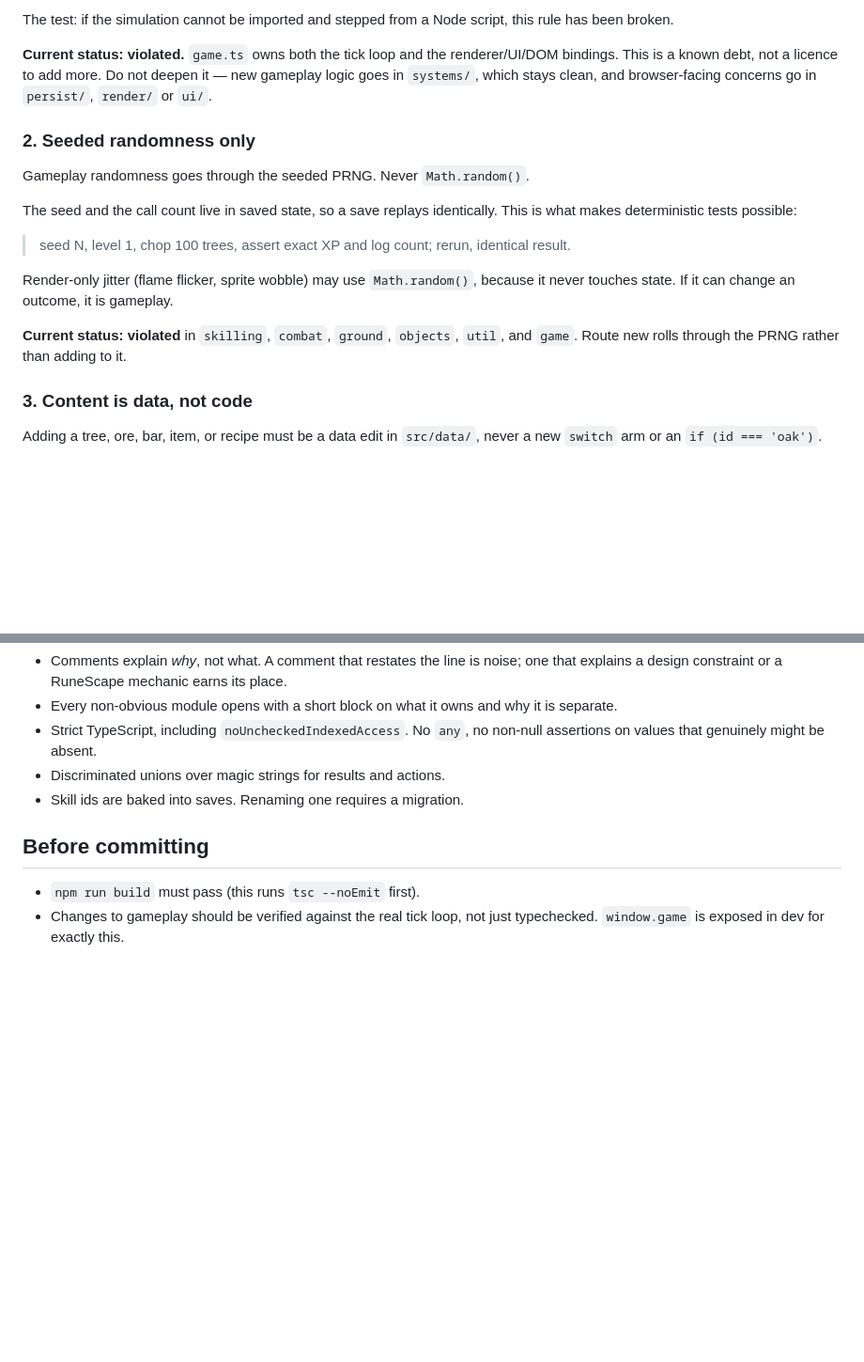
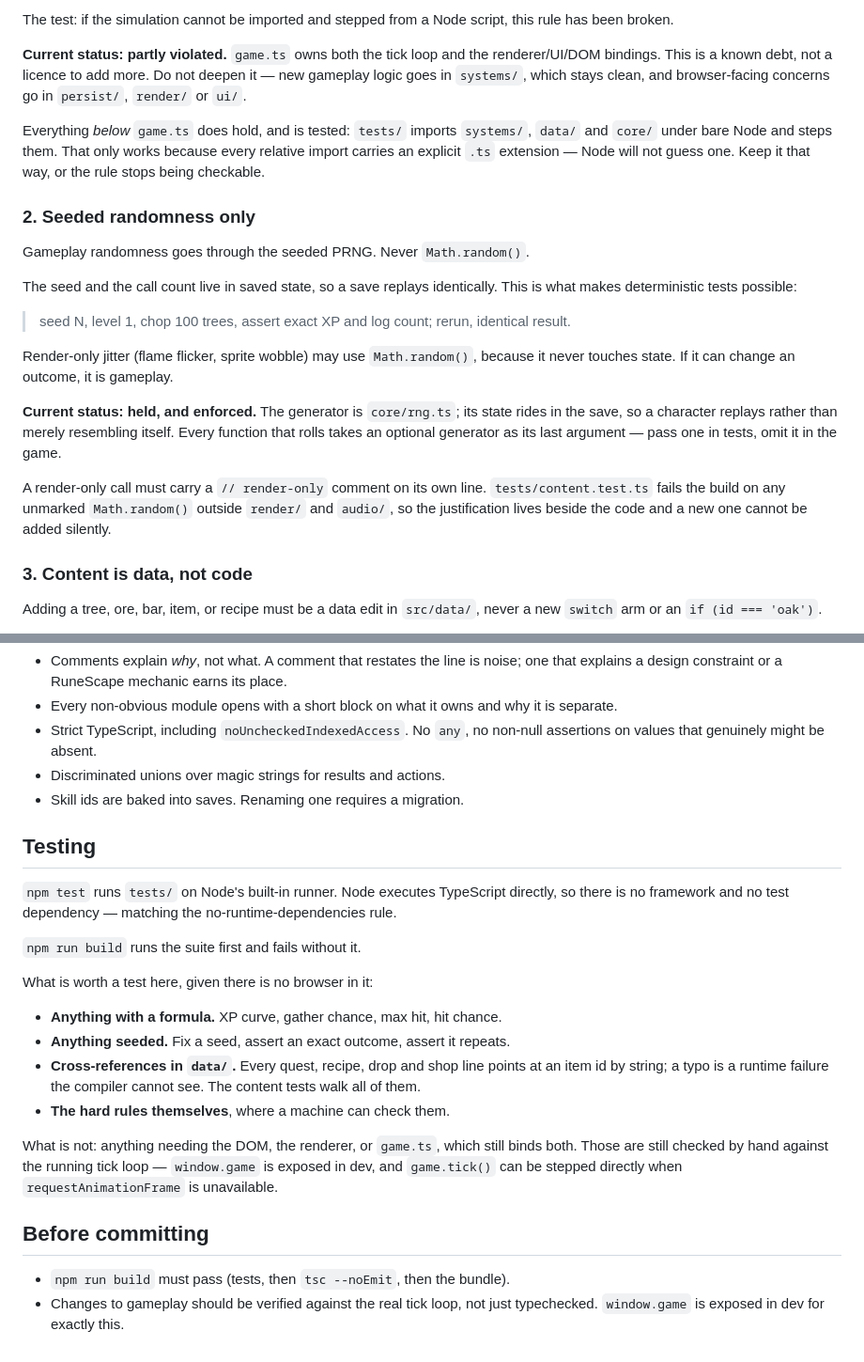
Before and after one commit to Aspie01/RSC_HTML5, a Markdown page: CLAUDE.md, 2 parts joined by grey strips. Shown at 94% size. GitHub-like rendering; blank space fills up the shorter version.

Commit message:
Bring CLAUDE.md in step with the rules it can now enforce
Two of the three hard rules carried a "violated" note that is no longer
accurate, and a rules file that is wrong about the code is worse than no
rules file -- it teaches the next reader to distrust it.

Rule 2 is held and enforced: the generator is core/rng.ts, its state
rides in the save, and a build fails on any unmarked Math.random outside
render/ and audio/. Rule 1 is partly held: game.ts still binds the tick
loop to the DOM and that debt stands, but everything below it is now
genuinely importable under bare Node and the tests prove it every run.

Adds the testing section that was missing, including what is worth
testing in a project with no browser in the loop and what is still only
checkable by hand.

Co-Authored-By: Claude Opus 5 <noreply@anthropic.com>

```diff
--- a/CLAUDE.md
+++ b/CLAUDE.md
@@ -29,10 +29,15 @@ The simulation must be able to run under bare Node with no browser globals.
 The test: if the simulation cannot be imported and stepped from a Node script,
 this rule has been broken.
 
-**Current status: violated.** `game.ts` owns both the tick loop and the
+**Current status: partly violated.** `game.ts` owns both the tick loop and the
 renderer/UI/DOM bindings. This is a known debt, not a licence to add more.
 Do not deepen it — new gameplay logic goes in `systems/`, which stays clean,
 and browser-facing concerns go in `persist/`, `render/` or `ui/`.
+
+Everything *below* `game.ts` does hold, and is tested: `tests/` imports
+`systems/`, `data/` and `core/` under bare Node and steps them. That only works
+because every relative import carries an explicit `.ts` extension — Node will
+not guess one. Keep it that way, or the rule stops being checkable.
 
 ### 2. Seeded randomness only
 
@@ -47,8 +52,15 @@ This is what makes deterministic tests possible:
 Render-only jitter (flame flicker, sprite wobble) may use `Math.random()`,
 because it never touches state. If it can change an outcome, it is gameplay.
 
-**Current status: violated** in `skilling`, `combat`, `ground`, `objects`,
-`util`, and `game`. Route new rolls through the PRNG rather than adding to it.
+**Current status: held, and enforced.** The generator is `core/rng.ts`; its
+state rides in the save, so a character replays rather than merely resembling
+itself. Every function that rolls takes an optional generator as its last
+argument — pass one in tests, omit it in the game.
+
+A render-only call must carry a `// render-only` comment on its own line.
+`tests/content.test.ts` fails the build on any unmarked `Math.random()` outside
+`render/` and `audio/`, so the justification lives beside the code and a new
+one cannot be added silently.
 
 ### 3. Content is data, not code
 
@@ -165,8 +177,30 @@ Match the surrounding code. Specifically:
 - Discriminated unions over magic strings for results and actions.
 - Skill ids are baked into saves. Renaming one requires a migration.
 
+## Testing
+
+`npm test` runs `tests/` on Node's built-in runner. Node executes TypeScript
+directly, so there is no framework and no test dependency — matching the
+no-runtime-dependencies rule.
+
+`npm run build` runs the suite first and fails without it.
+
+What is worth a test here, given there is no browser in it:
+
+- **Anything with a formula.** XP curve, gather chance, max hit, hit chance.
+- **Anything seeded.** Fix a seed, assert an exact outcome, assert it repeats.
+- **Cross-references in `data/`.** Every quest, recipe, drop and shop line
+  points at an item id by string; a typo is a runtime failure the compiler
+  cannot see. The content tests walk all of them.
+- **The hard rules themselves**, where a machine can check them.
+
+What is not: anything needing the DOM, the renderer, or `game.ts`, which still
+binds both. Those are still checked by hand against the running tick loop —
+`window.game` is exposed in dev, and `game.tick()` can be stepped directly when
+`requestAnimationFrame` is unavailable.
+
 ## Before committing
 
-- `npm run build` must pass (this runs `tsc --noEmit` first).
+- `npm run build` must pass (tests, then `tsc --noEmit`, then the bundle).
 - Changes to gameplay should be verified against the real tick loop, not just
   typechecked. `window.game` is exposed in dev for exactly this.
```
